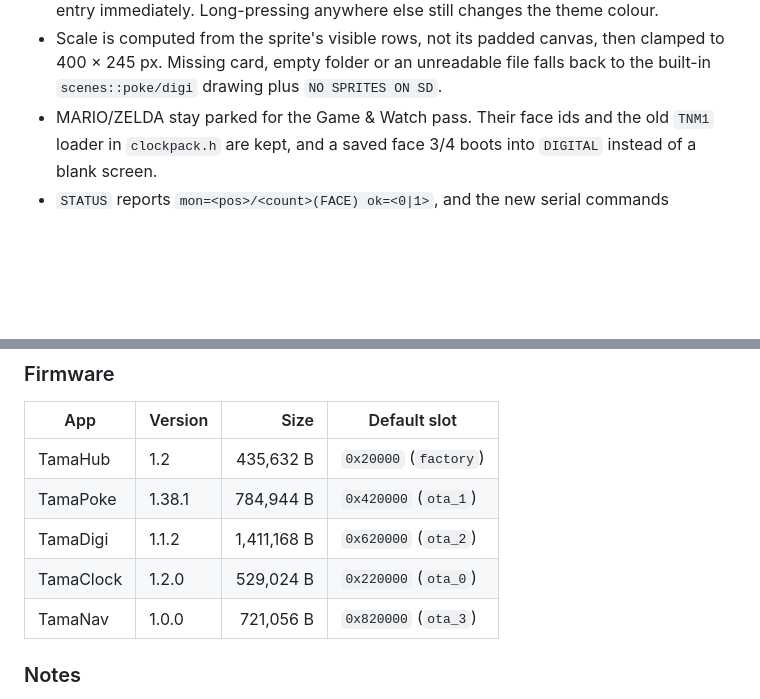
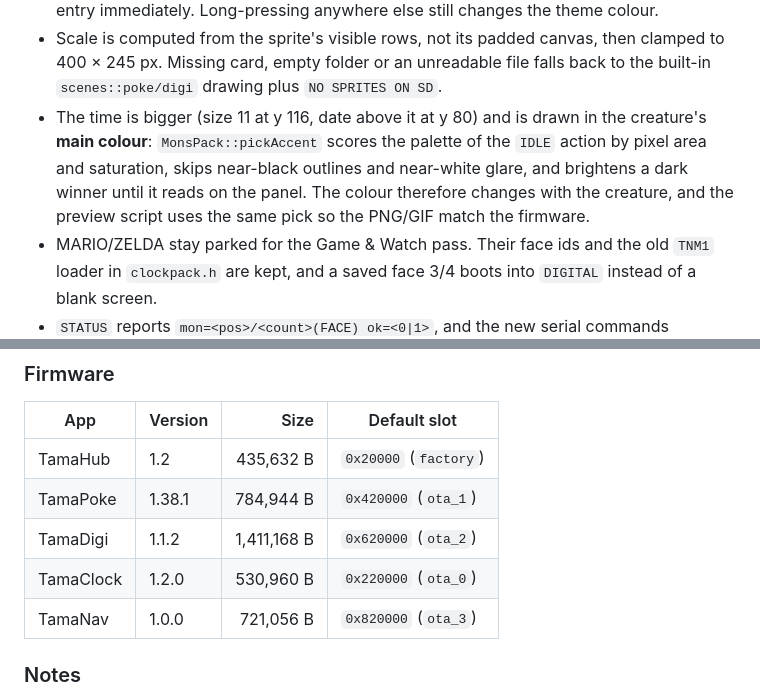
Before and after one commit to bigstonefairy/TamaHub, a Markdown page: CHANGELOG.md, 2 parts joined by grey strips. Rendered like a GitHub page; blank space fills up the shorter version.

```diff
--- a/CHANGELOG.md
+++ b/CHANGELOG.md
@@ -23,6 +23,12 @@ button writes what, and no longer shows a stale version after an upload.
   clamped to 400 × 245 px. Missing card, empty folder or an unreadable file
   falls back to the built-in `scenes::poke/digi` drawing plus
   `NO SPRITES ON SD`.
+- The time is bigger (size 11 at y 116, date above it at y 80) and is drawn in
+  the creature's **main colour**: `MonsPack::pickAccent` scores the palette of
+  the `IDLE` action by pixel area and saturation, skips near-black outlines and
+  near-white glare, and brightens a dark winner until it reads on the panel.
+  The colour therefore changes with the creature, and the preview script uses
+  the same pick so the PNG/GIF match the firmware.
 - MARIO/ZELDA stay parked for the Game & Watch pass. Their face ids and the
   old `TNM1` loader in `clockpack.h` are kept, and a saved face 3/4 boots into
   `DIGITAL` instead of a blank screen.
@@ -52,7 +58,7 @@ button writes what, and no longer shows a stale version after an upload.
 | TamaHub | 1.2 | 435,632 B | `0x20000` (`factory`) |
 | TamaPoke | 1.38.1 | 784,944 B | `0x420000` (`ota_1`) |
 | TamaDigi | 1.1.2 | 1,411,168 B | `0x620000` (`ota_2`) |
-| TamaClock | 1.2.0 | 529,024 B | `0x220000` (`ota_0`) |
+| TamaClock | 1.2.0 | 530,960 B | `0x220000` (`ota_0`) |
 | TamaNav | 1.0.0 | 721,056 B | `0x820000` (`ota_3`) |
 
 ### Notes
```
Also changed, not shown: README.md (+5 -4 lines), docs/CLOCK.md (+5 -2 lines), docs/preview/clock-digimon.gif, docs/preview/clock-digimon.png, docs/preview/clock-pokemon.gif, docs/preview/clock-pokemon.png, 3 other files.
